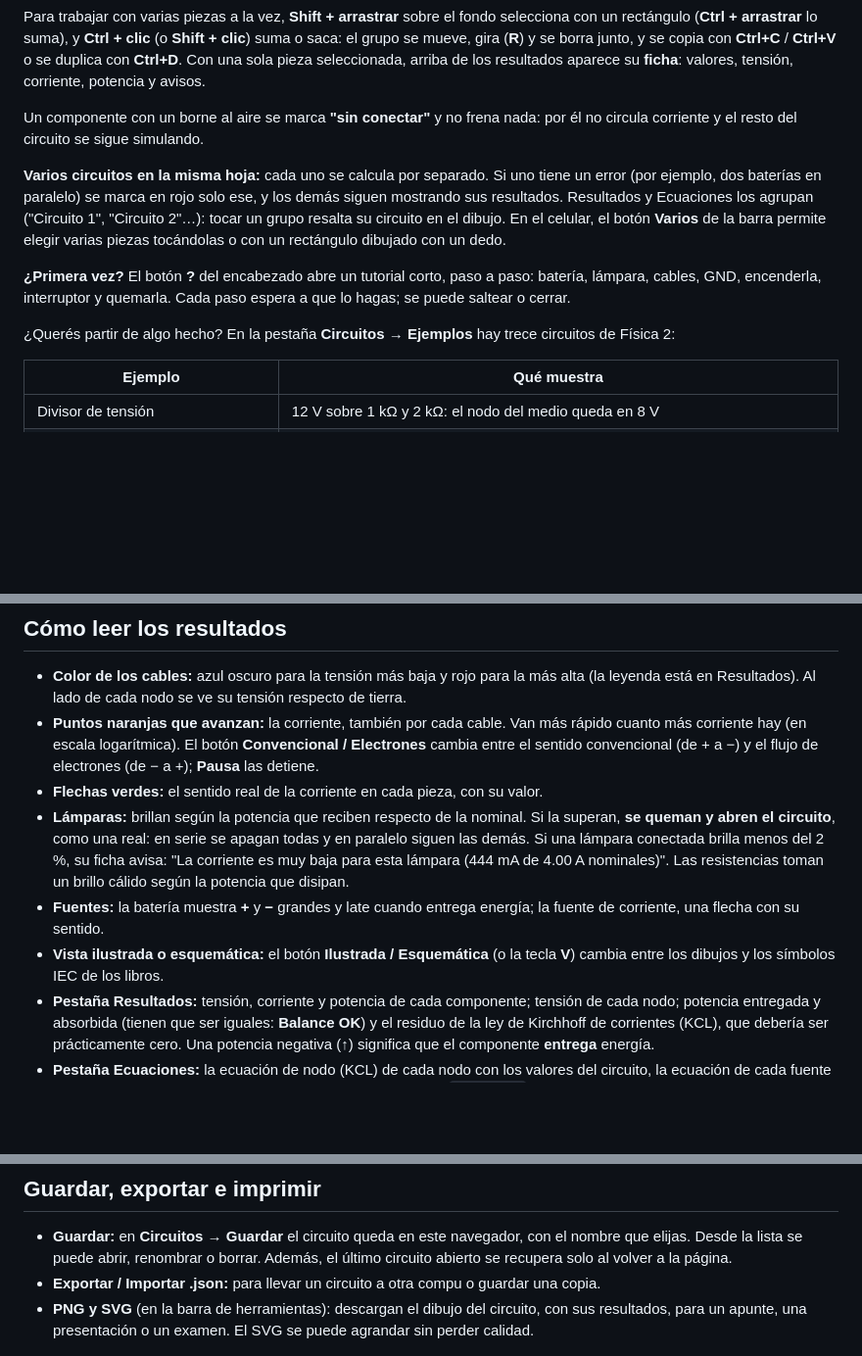
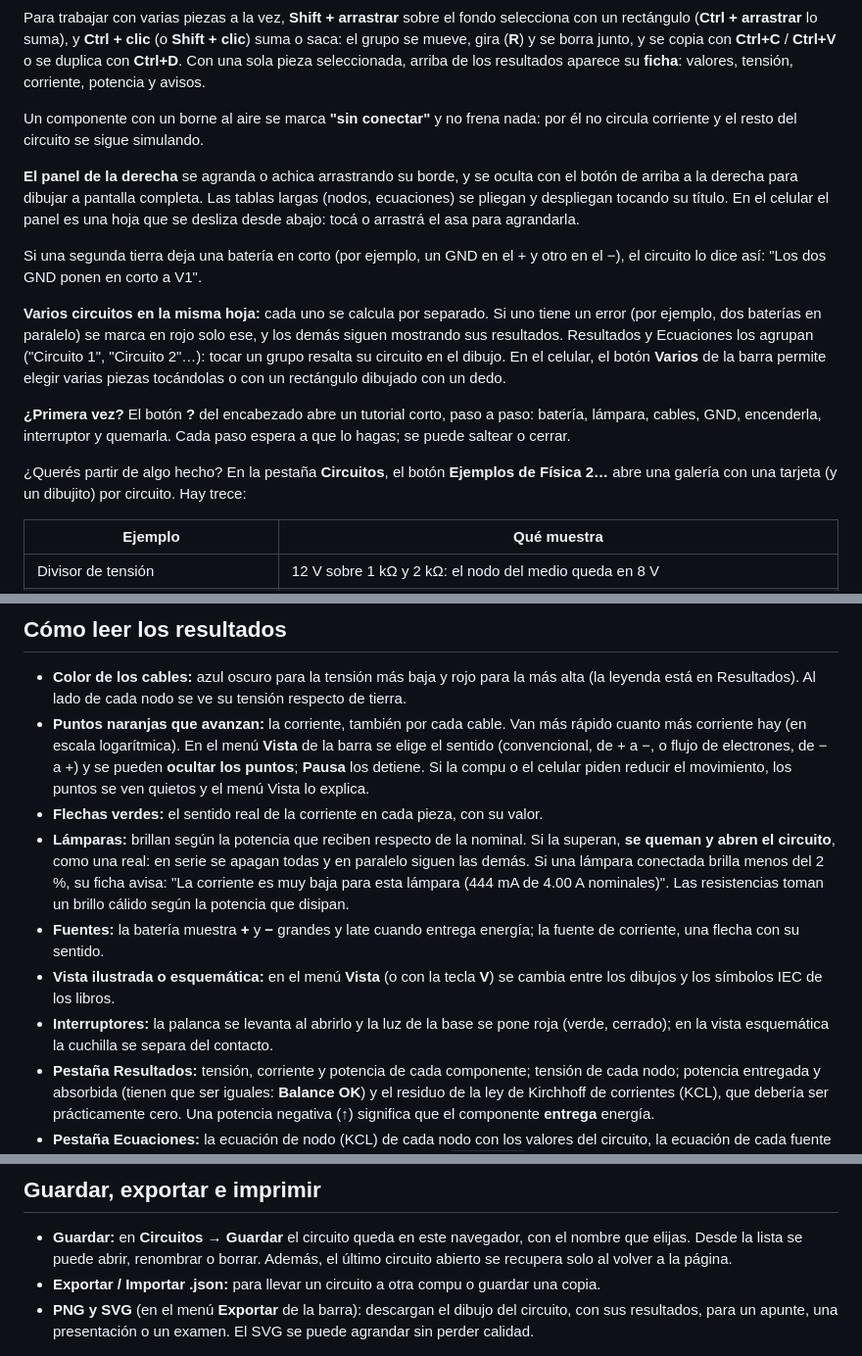
Before and after one commit to VickySB23/Simulador-2.0, a Markdown page: README.md, 3 parts joined by grey strips. Shown at 98% size. Drawn GitHub-style; blank space fills up the shorter version.

Commit message:
Documenta el diseño compacto, la barra y el panel
Co-Authored-By: Claude Opus 5.5 <noreply@anthropic.com>

```diff
--- a/README.md
+++ b/README.md
@@ -51,6 +51,14 @@ duplica con **Ctrl+D**. Con una sola pieza seleccionada, arriba de los resultado
 Un componente con un borne al aire se marca **"sin conectar"** y no frena nada: por él no circula
 corriente y el resto del circuito se sigue simulando.
 
+**El panel de la derecha** se agranda o achica arrastrando su borde, y se oculta con el botón de
+arriba a la derecha para dibujar a pantalla completa. Las tablas largas (nodos, ecuaciones) se
+pliegan y despliegan tocando su título. En el celular el panel es una hoja que se desliza desde abajo:
+tocá o arrastrá el asa para agrandarla.
+
+Si una segunda tierra deja una batería en corto (por ejemplo, un GND en el + y otro en el −), el
+circuito lo dice así: "Los dos GND ponen en corto a V1".
+
 **Varios circuitos en la misma hoja:** cada uno se calcula por separado. Si uno tiene un error
 (por ejemplo, dos baterías en paralelo) se marca en rojo solo ese, y los demás siguen mostrando sus
 resultados. Resultados y Ecuaciones los agrupan ("Circuito 1", "Circuito 2"…): tocar un grupo
@@ -61,7 +69,8 @@ varias piezas tocándolas o con un rectángulo dibujado con un dedo.
 lámpara, cables, GND, encenderla, interruptor y quemarla. Cada paso espera a que lo hagas; se
 puede saltear o cerrar.
 
-¿Querés partir de algo hecho? En la pestaña **Circuitos → Ejemplos** hay trece circuitos de Física 2:
+¿Querés partir de algo hecho? En la pestaña **Circuitos**, el botón **Ejemplos de Física 2…** abre una
+galería con una tarjeta (y un dibujito) por circuito. Hay trece:
 
 | Ejemplo | Qué muestra |
 | --- | --- |
@@ -84,8 +93,10 @@ puede saltear o cerrar.
 - **Color de los cables:** azul oscuro para la tensión más baja y rojo para la más alta (la
   leyenda está en Resultados). Al lado de cada nodo se ve su tensión respecto de tierra.
 - **Puntos naranjas que avanzan:** la corriente, también por cada cable. Van más rápido cuanto
-  más corriente hay (en escala logarítmica). El botón **Convencional / Electrones** cambia entre el
-  sentido convencional (de + a −) y el flujo de electrones (de − a +); **Pausa** las detiene.
+  más corriente hay (en escala logarítmica). En el menú **Vista** de la barra se elige el sentido
+  (convencional, de + a −, o flujo de electrones, de − a +) y se pueden **ocultar los puntos**;
+  **Pausa** los detiene. Si la compu o el celular piden reducir el movimiento, los puntos se ven
+  quietos y el menú Vista lo explica.
 - **Flechas verdes:** el sentido real de la corriente en cada pieza, con su valor.
 - **Lámparas:** brillan según la potencia que reciben respecto de la nominal. Si la superan, **se
   queman y abren el circuito**, como una real: en serie se apagan todas y en paralelo siguen las
@@ -93,8 +104,10 @@ puede saltear o cerrar.
   para esta lámpara (444 mA de 4.00 A nominales)". Las resistencias toman un brillo cálido según la potencia que disipan.
 - **Fuentes:** la batería muestra **+** y **−** grandes y late cuando entrega energía; la fuente de
   corriente, una flecha con su sentido.
-- **Vista ilustrada o esquemática:** el botón **Ilustrada / Esquemática** (o la tecla **V**) cambia
-  entre los dibujos y los símbolos IEC de los libros.
+- **Vista ilustrada o esquemática:** en el menú **Vista** (o con la tecla **V**) se cambia entre los
+  dibujos y los símbolos IEC de los libros.
+- **Interruptores:** la palanca se levanta al abrirlo y la luz de la base se pone roja (verde,
+  cerrado); en la vista esquemática la cuchilla se separa del contacto.
 - **Pestaña Resultados:** tensión, corriente y potencia de cada componente; tensión de cada nodo;
   potencia entregada y absorbida (tienen que ser iguales: **Balance OK**) y el residuo de la ley
   de Kirchhoff de corrientes (KCL), que debería ser prácticamente cero. Una potencia negativa (↑)
@@ -143,7 +156,7 @@ ejercicio por el aula virtual o por WhatsApp.
   elijas. Desde la lista se puede abrir, renombrar o borrar. Además, el último circuito abierto se
   recupera solo al volver a la página.
 - **Exportar / Importar .json:** para llevar un circuito a otra compu o guardar una copia.
-- **PNG y SVG** (en la barra de herramientas): descargan el dibujo del circuito, con sus resultados,
+- **PNG y SVG** (en el menú **Exportar** de la barra): descargan el dibujo del circuito, con sus resultados,
   para un apunte, una presentación o un examen. El SVG se puede agrandar sin perder calidad.
 
 ![Imagen PNG exportada del TP4](docs/capturas/exportado.png)
```
Also changed, not shown: other parts of README.md (+1 -0 lines), CLAUDE.md (+16 -1 lines), 1 other file.
